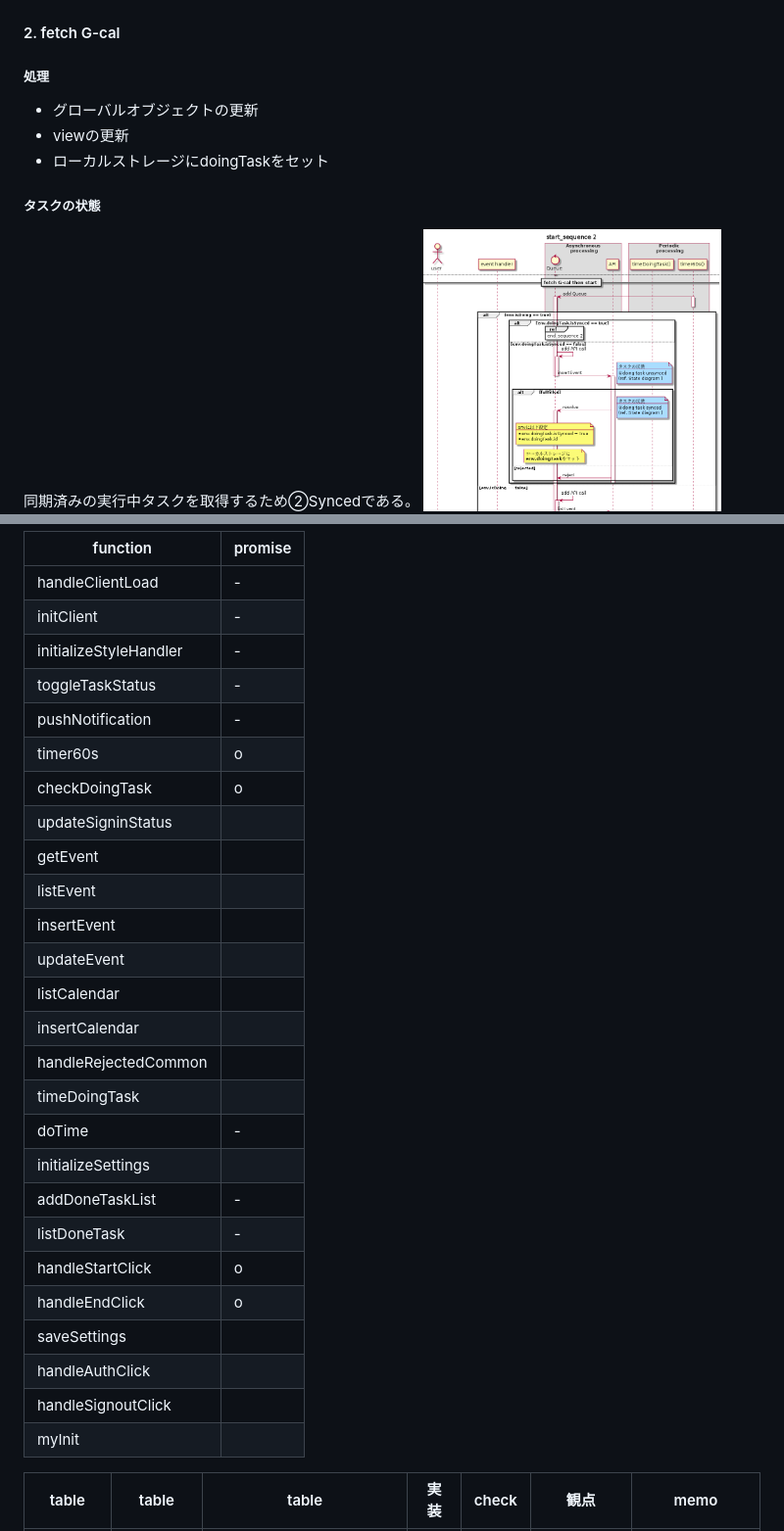
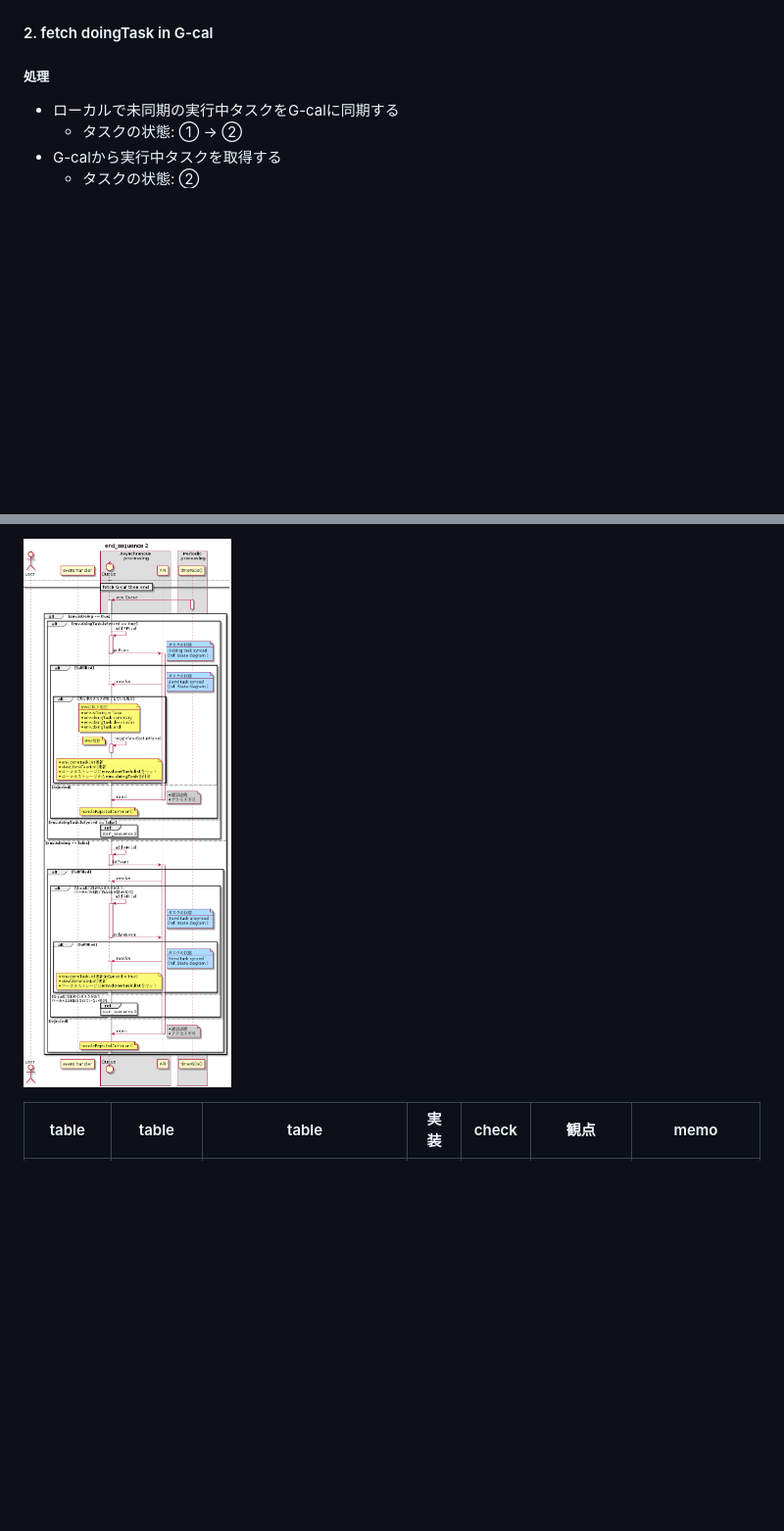
Before and after one commit to arakaki-tokyo/lagoca, a Markdown page: doc/README.md, 2 parts joined by grey strips. Shown at 98% size. GitHub-like rendering; pictures changed too: doc/img/end_sequence-page3.png (added); blank space fills up the shorter version.

Commit message:
add document -- end sequence

```diff
--- a/doc/README.md
+++ b/doc/README.md
@@ -29,14 +29,13 @@ APIの応答によって以下のいずれかとなる。
 
 ![](img/start_sequence-page2.png)
 
-#### 2. fetch G-cal
+#### 2. fetch doingTask in G-cal
 ##### 処理
-- グローバルオブジェクトの更新
-- viewの更新
-- ローカルストレージにdoingTaskをセット
+- ローカルで未同期の実行中タスクをG-calに同期する
+  - タスクの状態: ① → ②
+- G-calから実行中タスクを取得する
+  - タスクの状態: ②
 
-##### タスクの状態
-同期済みの実行中タスクを取得するため②Syncedである。
 ![](img/start_sequence-page3.png)
 
 #### 3. read local-strage
@@ -55,35 +82,7 @@ APIの応答によって以下のいずれかとなる。
 
 
 
-
-| function               | promise |
-| ---------------------- | ------- |
-| handleClientLoad       | -       |
-| initClient             | -       |
-| initializeStyleHandler | -       |
-| toggleTaskStatus       | -       |
-| pushNotification       | -       |
-| timer60s               | o       |
-| checkDoingTask         | o       |
-| updateSigninStatus     |         |
-| getEvent               |         |
-| listEvent              |         |
-| insertEvent            |         |
-| updateEvent            |         |
-| listCalendar           |         |
-| insertCalendar         |         |
-| handleRejectedCommon   |         |
-| timeDoingTask          |         |
-| doTime                 | -       |
-| initializeSettings     |         |
-| addDoneTaskList        | -       |
-| listDoneTask           | -       |
-| handleStartClick       | o       |
-| handleEndClick         | o       |
-| saveSettings           |         |
-| handleAuthClick        |         |
-| handleSignoutClick     |         |
-| myInit                 |         |
+![](img/end_sequence-page3.png)
 
 
 
```
Also changed, not shown: other parts of doc/README.md (+29 -1 lines), doc/img/end_sequence-page1.png (added), doc/img/end_sequence-page2.png (added), 1 other file.
